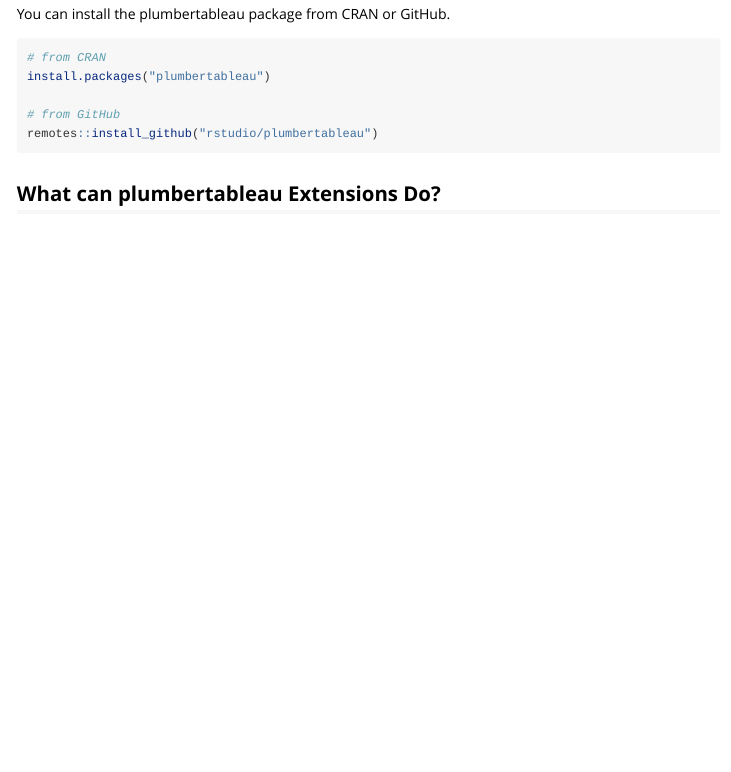
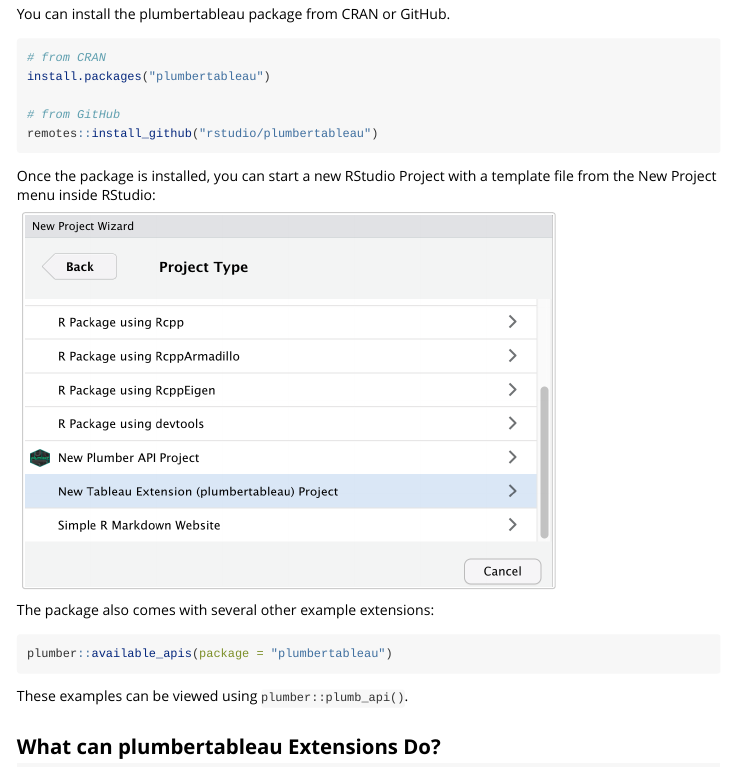
Before and after one commit to rstudio/plumbertableau, an R Markdown document (vignettes/r-developer-guide.Rmd): the page in a window 1100 px wide, from 230 px down. Rendered offline with R 4.5, knitr and Pandoc, with nearby package versions; the code chunks are not run, so their results and figures are left out; long lines of code are wrapped.

Commit message:
Add details about RStudio project template to R developer guide; Document example APIs within the package; Closes #71

````diff
--- a/vignettes/r-developer-guide.Rmd
+++ b/vignettes/r-developer-guide.Rmd
@@ -37,6 +37,18 @@
 # from GitHub
 remotes::install_github("rstudio/plumbertableau")
 ```
+
+Once the package is installed, you can start a new RStudio Project with a
+template file from the New Project menu inside RStudio:
+
+![](files/rstudio-project.png){width=75%}
+
+The package also comes with several other example extensions:
+```{r}
+plumber::available_apis(package = "plumbertableau")
+```
+
+These examples can be viewed using `plumber::plumb_api()`.
 
 ## What can plumbertableau Extensions Do? {#capabilities}
 
````
Also changed, not shown: vignettes/files/rstudio-project.png (added).
